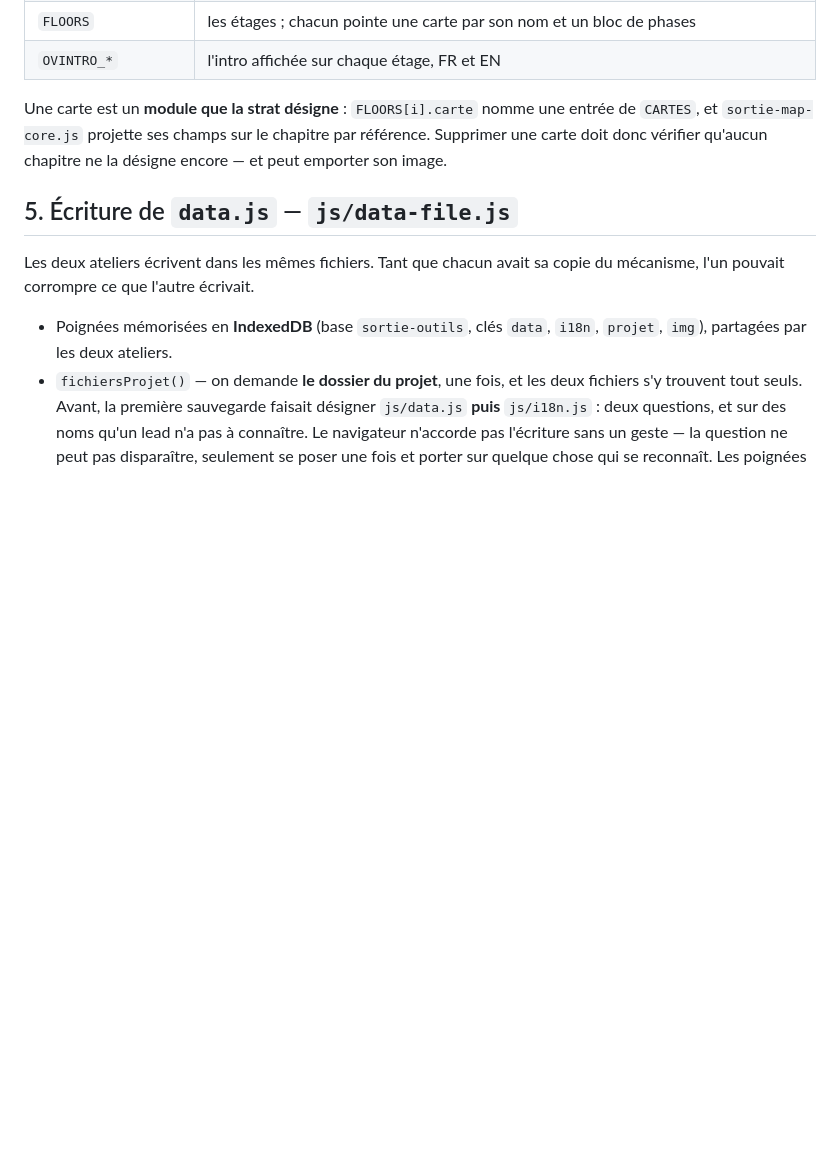
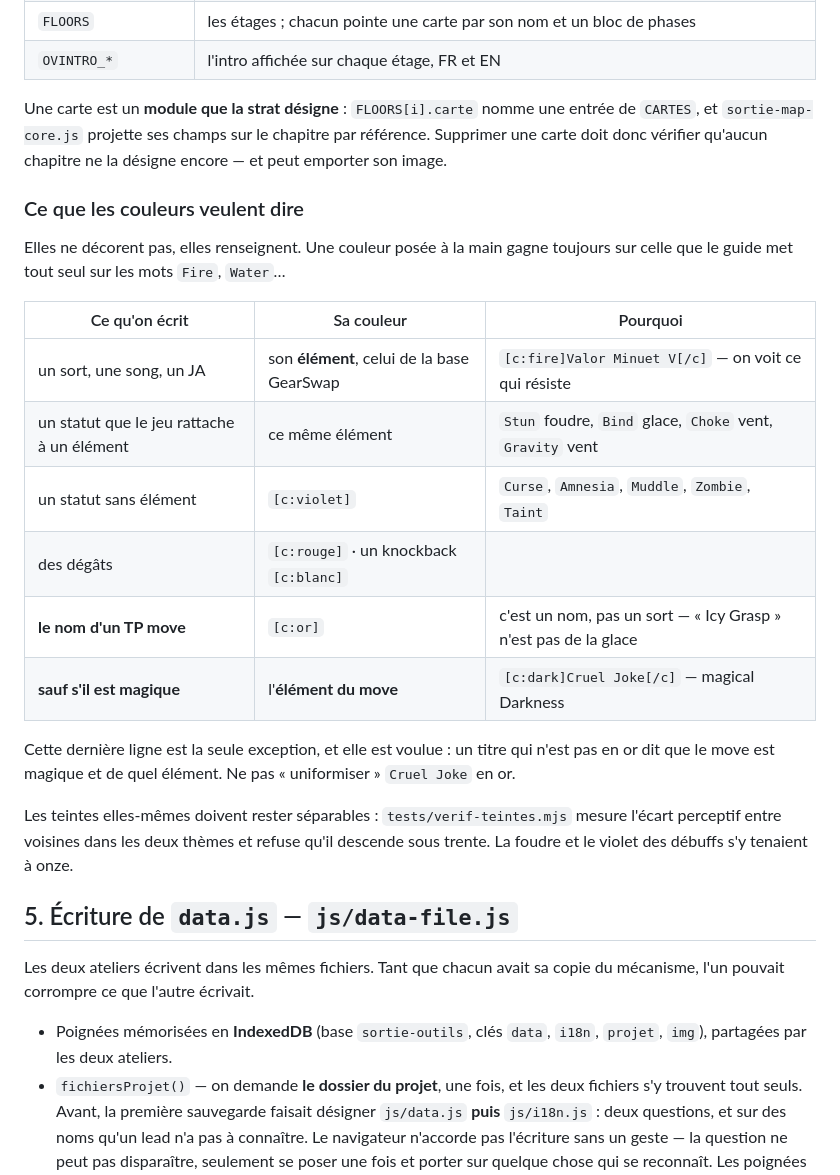
Before and after one commit to ejouanchicot/Sortie-Guide, a Markdown page: docs/architecture.md, the part around the change. GitHub-like rendering; blank space fills up the shorter version.

Commit message:
Ce que les couleurs veulent dire, écrit noir sur blanc
Cruel Joke est en ténèbres parce que le move est magical Darkness — pas par
inadvertance. Sans ça écrit quelque part, quelqu'un finira par l'« uniformiser »
en or et on perdra l'information.

La règle complète tient en un tableau : élément pour ce qui en a un, violet
pour les statuts qui n'en ont pas, or pour un nom de TP move — sauf s'il est
magique, et là c'est son élément.

```diff
--- a/docs/architecture.md
+++ b/docs/architecture.md
@@ -81,6 +81,28 @@ entrée de `CARTES`, et `sortie-map-core.js` projette ses champs sur le chapitre
 par référence. Supprimer une carte doit donc vérifier qu'aucun chapitre ne la
 désigne encore — et peut emporter son image.
 
+### Ce que les couleurs veulent dire
+
+Elles ne décorent pas, elles renseignent. Une couleur posée à la main gagne
+toujours sur celle que le guide met tout seul sur les mots `Fire`, `Water`…
+
+| Ce qu'on écrit | Sa couleur | Pourquoi |
+|---|---|---|
+| un sort, une song, un JA | son **élément**, celui de la base GearSwap | `[c:fire]Valor Minuet V[/c]` — on voit ce qui résiste |
+| un statut que le jeu rattache à un élément | ce même élément | `Stun` foudre, `Bind` glace, `Choke` vent, `Gravity` vent |
+| un statut sans élément | `[c:violet]` | `Curse`, `Amnesia`, `Muddle`, `Zombie`, `Taint` |
+| des dégâts | `[c:rouge]` · un knockback `[c:blanc]` | |
+| **le nom d'un TP move** | `[c:or]` | c'est un nom, pas un sort — « Icy Grasp » n'est pas de la glace |
+| **sauf s'il est magique** | l'**élément du move** | `[c:dark]Cruel Joke[/c]` — magical Darkness |
+
+Cette dernière ligne est la seule exception, et elle est voulue : un titre
+qui n'est pas en or dit que le move est magique et de quel élément.
+Ne pas « uniformiser » `Cruel Joke` en or.
+
+Les teintes elles-mêmes doivent rester séparables : `tests/verif-teintes.mjs`
+mesure l'écart perceptif entre voisines dans les deux thèmes et refuse qu'il
+descende sous trente. La foudre et le violet des débuffs s'y tenaient à onze.
+
 ## 5. Écriture de `data.js` — `js/data-file.js`
 
 Les deux ateliers écrivent dans les mêmes fichiers. Tant que chacun avait sa
```
